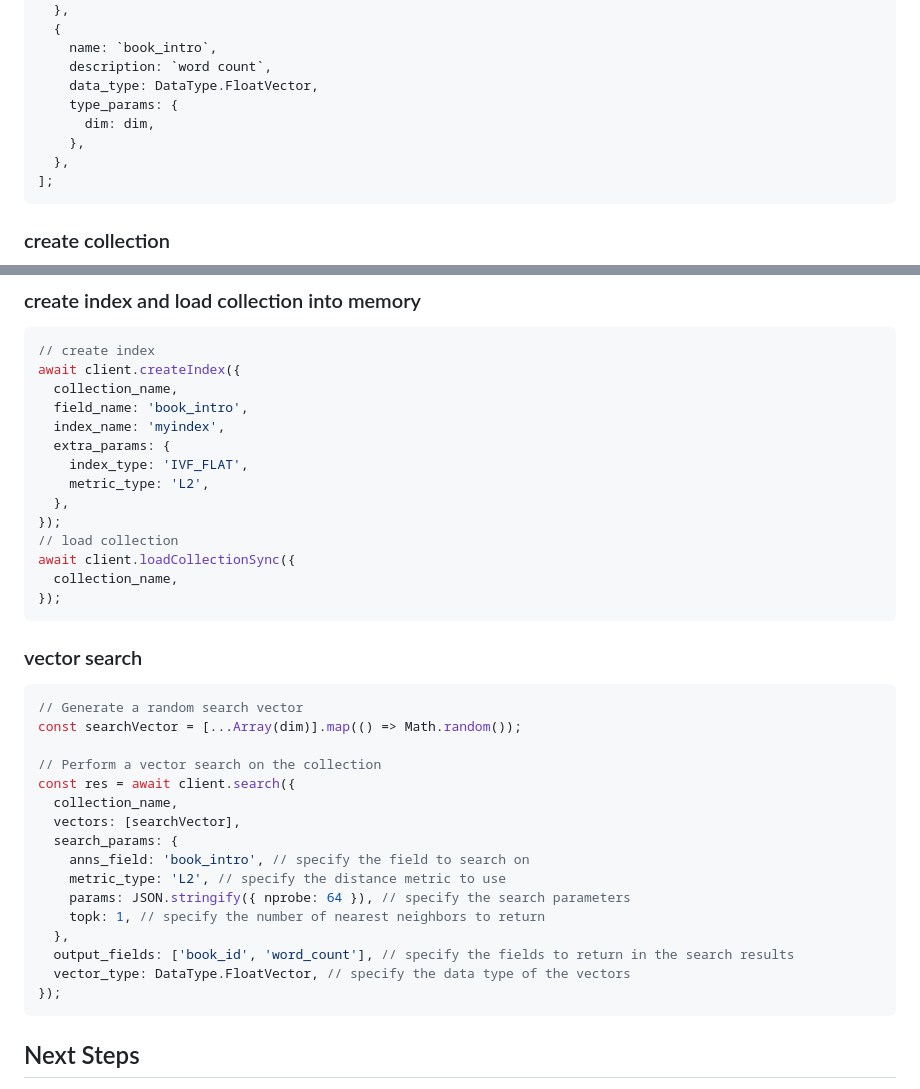
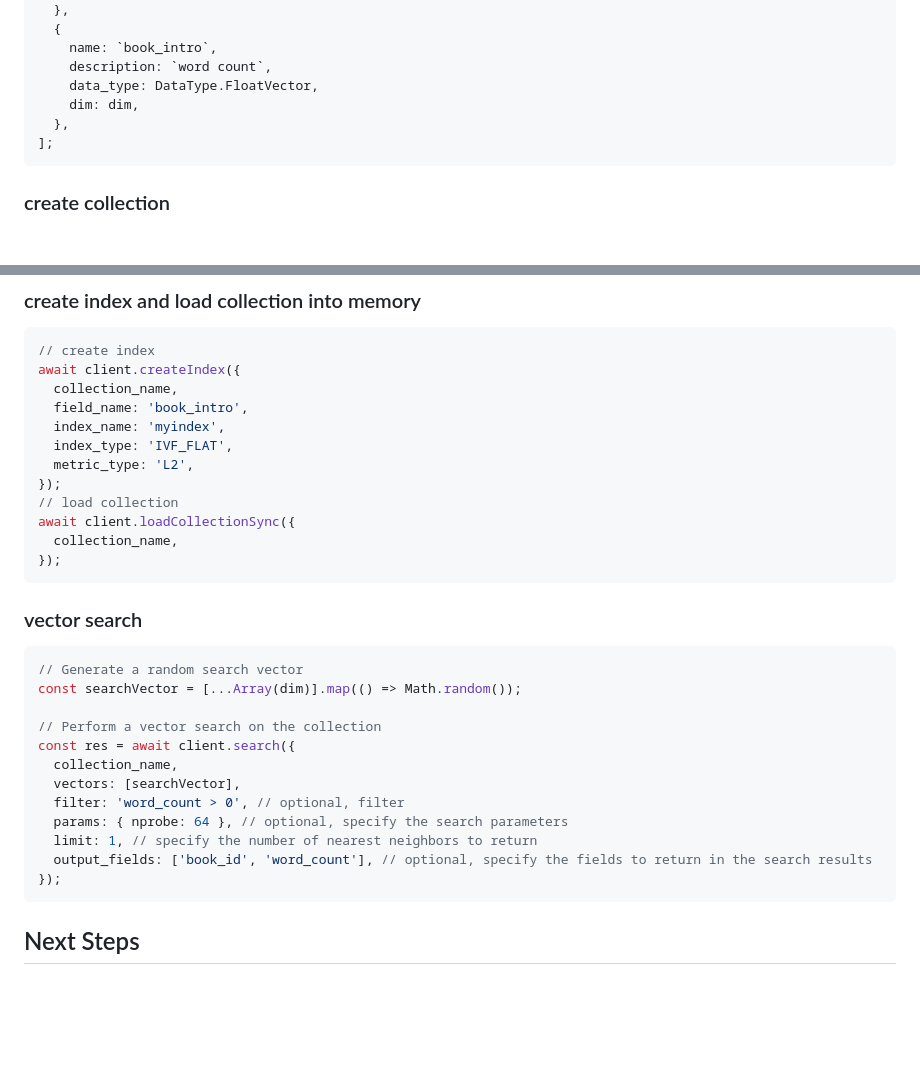
Before and after one commit to milvus-io/milvus-sdk-node, a Markdown page: README.md, 2 parts joined by grey strips. Rendered like a GitHub page; blank space fills up the shorter version.

````diff
--- a/README.md
+++ b/README.md
@@ -106,9 +106,7 @@ const schema = [
     name: `book_intro`,
     description: `word count`,
     data_type: DataType.FloatVector,
-    type_params: {
-      dim: dim,
-    },
+    dim: dim,
   },
 ];
 ```
@@ -159,10 +157,8 @@ await client.createIndex({
   collection_name,
   field_name: 'book_intro',
   index_name: 'myindex',
-  extra_params: {
-    index_type: 'IVF_FLAT',
-    metric_type: 'L2',
-  },
+  index_type: 'IVF_FLAT',
+  metric_type: 'L2',
 });
 // load collection
 await client.loadCollectionSync({
@@ -180,14 +176,10 @@ const searchVector = [...Array(dim)].map(() => Math.random());
 const res = await client.search({
   collection_name,
   vectors: [searchVector],
-  search_params: {
-    anns_field: 'book_intro', // specify the field to search on
-    metric_type: 'L2', // specify the distance metric to use
-    params: JSON.stringify({ nprobe: 64 }), // specify the search parameters
-    topk: 1, // specify the number of nearest neighbors to return
-  },
-  output_fields: ['book_id', 'word_count'], // specify the fields to return in the search results
-  vector_type: DataType.FloatVector, // specify the data type of the vectors
+  filter: 'word_count > 0', // optional, filter
+  params: { nprobe: 64 }, // optional, specify the search parameters
+  limit: 1, // specify the number of nearest neighbors to return
+  output_fields: ['book_id', 'word_count'], // optional, specify the fields to return in the search results
 });
 ```
 
````
